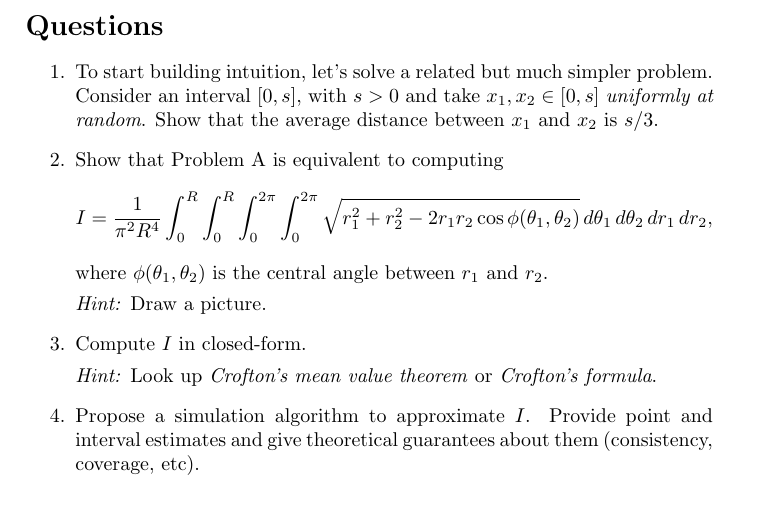
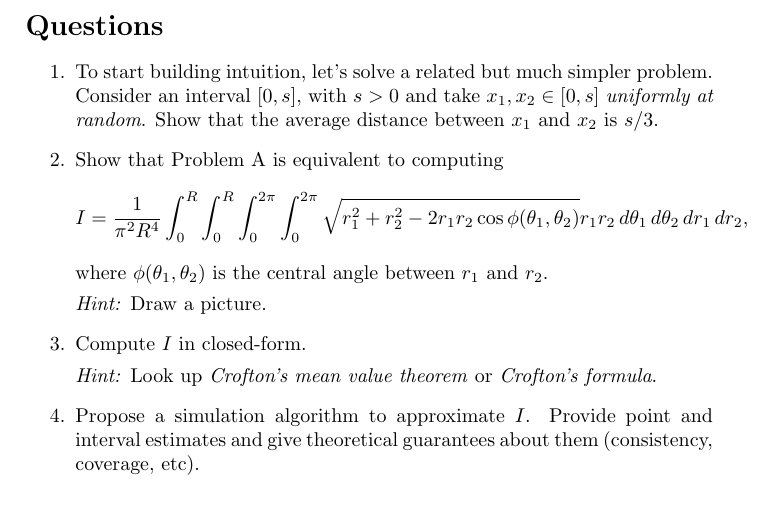
Before and after one commit to maxbiostat/Computational_Statistics, a LaTeX problem sheet (assignments/warmup_assignment.tex): part of page 2 of 2, cut so that both start at the same text. Compiled offline with pdfLaTeX.

Commit message:
Henrique was spot on: we were missing r1 and r2

```diff
--- a/assignments/warmup_assignment.tex
+++ b/assignments/warmup_assignment.tex
@@ -46,7 +46,7 @@ Consider the Euclidean distance between $p$  and $q$, $||p-q|| = \sqrt{(p_x-q_x)
  Show that the average distance between $x_1$ and $x_2$ is $s/3$.
  \item Show that Problem A is equivalent to computing
  \begin{equation*}
-  I = \frac{1}{\pi^2 R^4}\int_{0}^{R}\int_{0}^{R}\int_{0}^{2\pi}\int_{0}^{2\pi}\sqrt{r_1^2 + r_2^2 - 2r_1r_2\cos\phi(\theta_1, \theta_2)}\,d\theta_1\,d\theta_2\,dr_1\,dr_2,
+  I = \frac{1}{\pi^2 R^4}\int_{0}^{R}\int_{0}^{R}\int_{0}^{2\pi}\int_{0}^{2\pi}\sqrt{r_1^2 + r_2^2 - 2r_1r_2\cos\phi(\theta_1, \theta_2)}r_1r_2\,d\theta_1\,d\theta_2\,dr_1\,dr_2,
  \end{equation*}
  where $\phi(\theta_1, \theta_2)$ is the central angle between $r_1$ and $r_2$.
 
```
Also changed, not shown: assignments/warmup_assignment.pdf.
